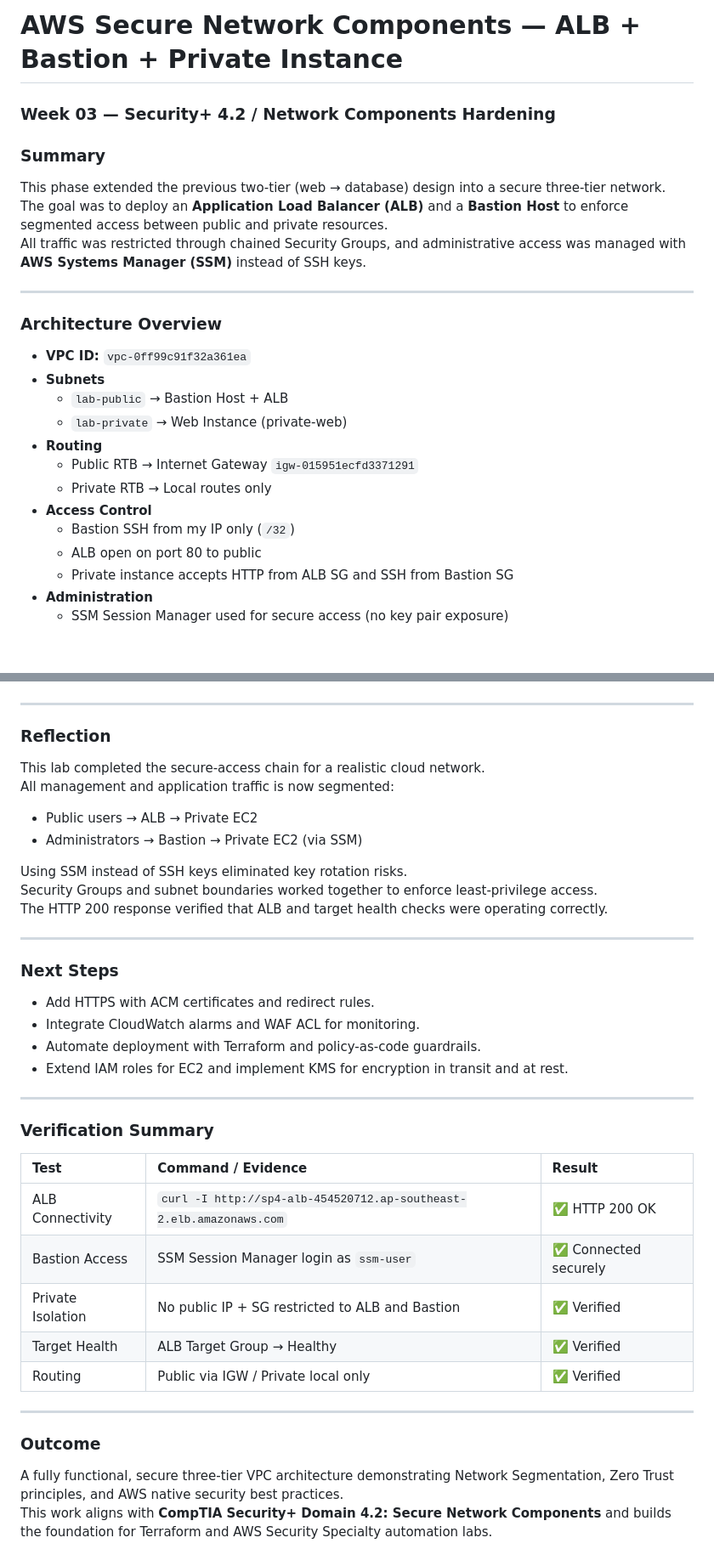
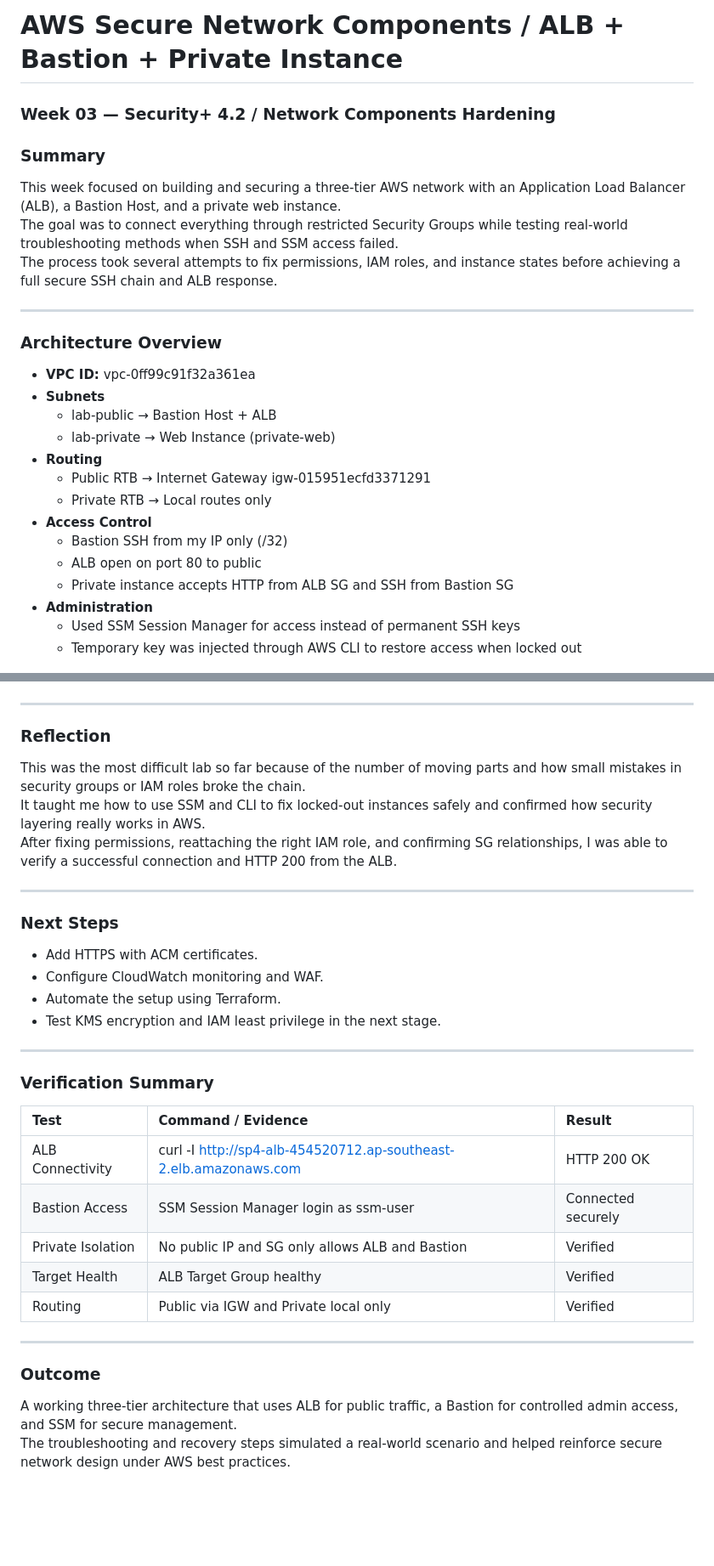
Before and after one commit to lolipop316/portfolio-aws-journey, a Markdown page: week03-secplus-vpc-alb-bastion/README.md, 2 parts joined by grey strips. Shown at 85% size. Rendered like a GitHub page; blank space fills up the shorter version.

Commit message:
Revise README for AWS secure network components
Updated README to enhance clarity on the AWS secure network setup, including troubleshooting notes and next steps.

```diff
--- a/week03-secplus-vpc-alb-bastion/README.md
+++ b/week03-secplus-vpc-alb-bastion/README.md
@@ -1,26 +1,27 @@
-# AWS Secure Network Components — ALB + Bastion + Private Instance
+# AWS Secure Network Components / ALB + Bastion + Private Instance
 ### Week 03 — Security+ 4.2 / Network Components Hardening
 
 ### Summary
-This phase extended the previous two-tier (web → database) design into a secure three-tier network.
-The goal was to deploy an **Application Load Balancer (ALB)** and a **Bastion Host** to enforce segmented access between public and private resources.
-All traffic was restricted through chained Security Groups, and administrative access was managed with **AWS Systems Manager (SSM)** instead of SSH keys.
+This week focused on building and securing a three-tier AWS network with an Application Load Balancer (ALB), a Bastion Host, and a private web instance.
+The goal was to connect everything through restricted Security Groups while testing real-world troubleshooting methods when SSH and SSM access failed.
+The process took several attempts to fix permissions, IAM roles, and instance states before achieving a full secure SSH chain and ALB response.
 
 ---
 
 ### Architecture Overview
-- **VPC ID:** `vpc-0ff99c91f32a361ea`
+- **VPC ID:** vpc-0ff99c91f32a361ea
 - **Subnets**
-  - `lab-public` → Bastion Host + ALB
-  - `lab-private` → Web Instance (private-web)
+  - lab-public → Bastion Host + ALB
+  - lab-private → Web Instance (private-web)
 - **Routing**
-  - Public RTB → Internet Gateway `igw-015951ecfd3371291`
+  - Public RTB → Internet Gateway igw-015951ecfd3371291
   - Private RTB → Local routes only
 - **Access Control**
-  - Bastion SSH from my IP only (`/32`)
+  - Bastion SSH from my IP only (/32)
   - ALB open on port 80 to public
   - Private instance accepts HTTP from ALB SG and SSH from Bastion SG
 - **Administration**
-  - SSM Session Manager used for secure access (no key pair exposure)
+  - Used SSM Session Manager for access instead of permanent SSH keys
+  - Temporary key was injected through AWS CLI to restore access when locked out
 
 ![VPC Overview](./labvpc_reuse_20251024.png)
@@ -46,22 +60,17 @@ All traffic was restricted through chained Security Groups, and administrative a
 ---
 
 ### Reflection
-This lab completed the secure-access chain for a realistic cloud network.
-All management and application traffic is now segmented:
-- Public users → ALB → Private EC2
-- Administrators → Bastion → Private EC2 (via SSM)
-
-Using SSM instead of SSH keys eliminated key rotation risks.
-Security Groups and subnet boundaries worked together to enforce least-privilege access.
-The HTTP 200 response verified that ALB and target health checks were operating correctly.
+This was the most difficult lab so far because of the number of moving parts and how small mistakes in security groups or IAM roles broke the chain.
+It taught me how to use SSM and CLI to fix locked-out instances safely and confirmed how security layering really works in AWS.
+After fixing permissions, reattaching the right IAM role, and confirming SG relationships, I was able to verify a successful connection and HTTP 200 from the ALB.
 
 ---
 
 ### Next Steps
-- Add HTTPS with ACM certificates and redirect rules.
-- Integrate CloudWatch alarms and WAF ACL for monitoring.
-- Automate deployment with Terraform and policy-as-code guardrails.
-- Extend IAM roles for EC2 and implement KMS for encryption in transit and at rest.
+- Add HTTPS with ACM certificates.
+- Configure CloudWatch monitoring and WAF.
+- Automate the setup using Terraform.
+- Test KMS encryption and IAM least privilege in the next stage.
 
 ---
 
@@ -69,14 +78,14 @@ The HTTP 200 response verified that ALB and target health checks were operating
 
 | Test | Command / Evidence | Result |
 |:--|:--|:--|
-| ALB Connectivity | `curl -I http://sp4-alb-454520712.ap-southeast-2.elb.amazonaws.com` | ✅ HTTP 200 OK |
-| Bastion Access | SSM Session Manager login as `ssm-user` | ✅ Connected securely |
-| Private Isolation | No public IP + SG restricted to ALB and Bastion | ✅ Verified |
-| Target Health | ALB Target Group → Healthy | ✅ Verified |
-| Routing | Public via IGW / Private local only | ✅ Verified |
+| ALB Connectivity | curl -I http://sp4-alb-454520712.ap-southeast-2.elb.amazonaws.com | HTTP 200 OK |
+| Bastion Access | SSM Session Manager login as ssm-user | Connected securely |
+| Private Isolation | No public IP and SG only allows ALB and Bastion | Verified |
+| Target Health | ALB Target Group healthy | Verified |
+| Routing | Public via IGW and Private local only | Verified |
 
 ---
 
 ### Outcome
-A fully functional, secure three-tier VPC architecture demonstrating Network Segmentation, Zero Trust principles, and AWS native security best practices.
-This work aligns with **CompTIA Security+ Domain 4.2: Secure Network Components** and builds the foundation for Terraform and AWS Security Specialty automation labs.
+A working three-tier architecture that uses ALB for public traffic, a Bastion for controlled admin access, and SSM for secure management.
+The troubleshooting and recovery steps simulated a real-world scenario and helped reinforce secure network design under AWS best practices.
```
Also changed, not shown: other parts of week03-secplus-vpc-alb-bastion/README.md (+22 -9 lines).
